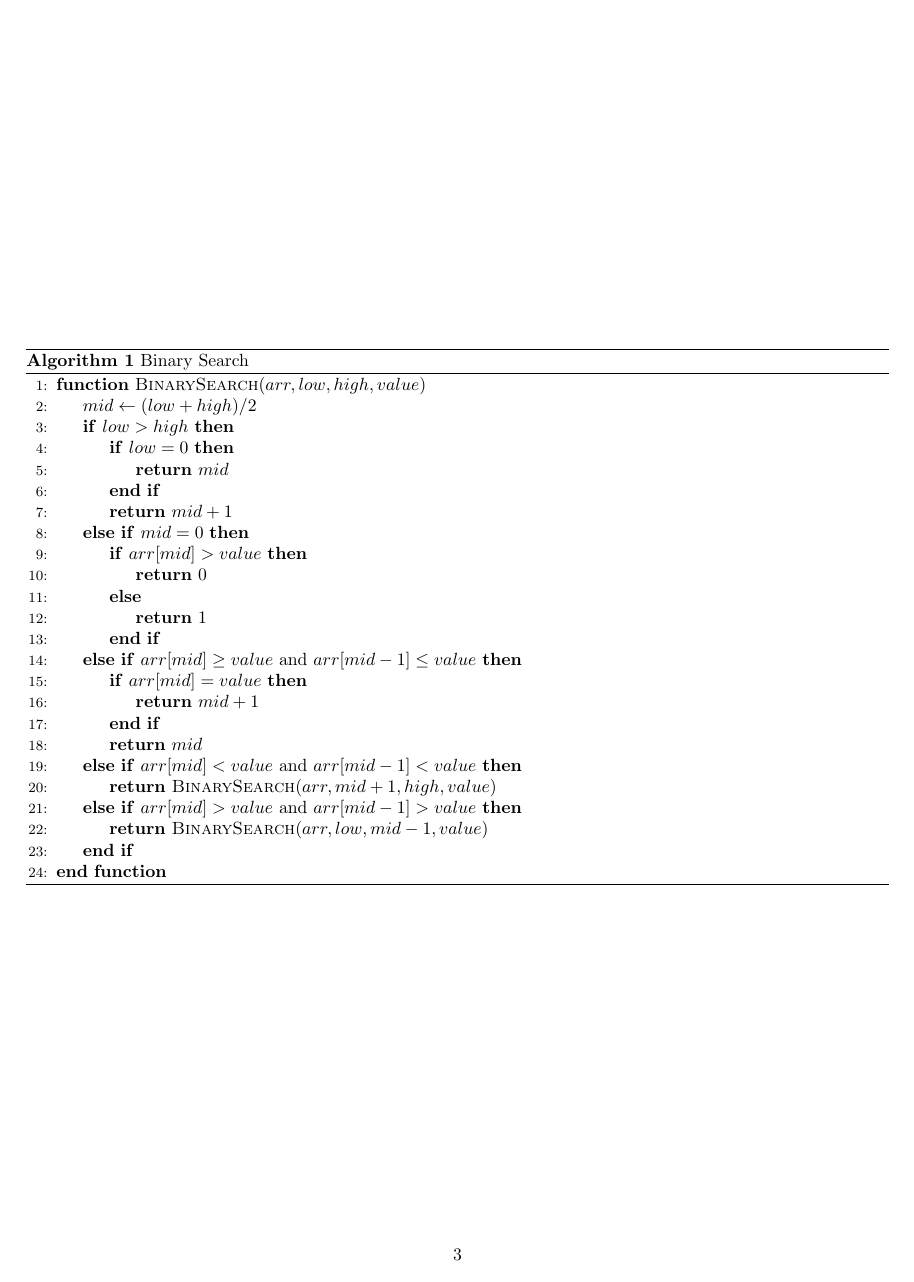
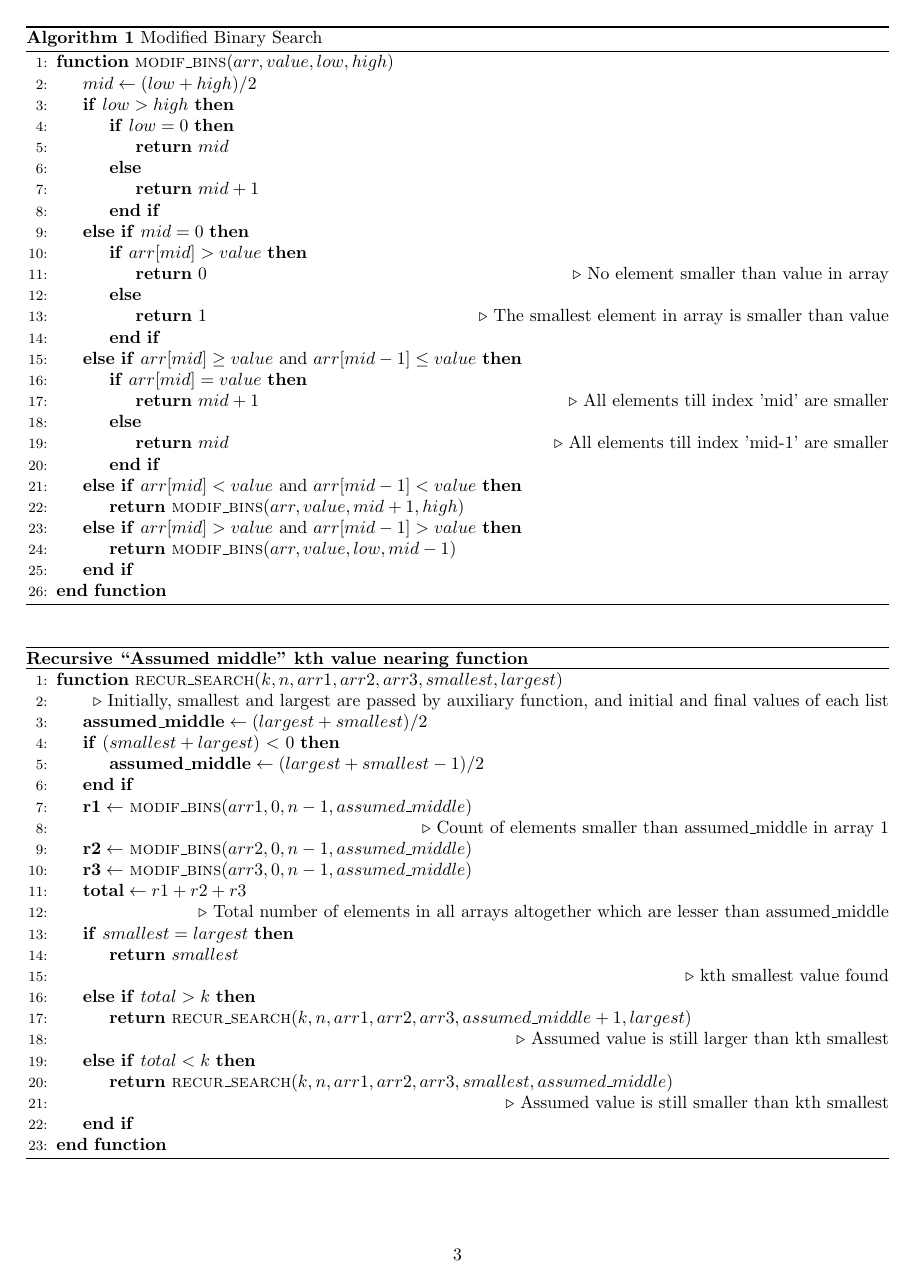
Before and after one commit to himangg/ADA-assignments, a LaTeX problem sheet (Assignment1/main.tex): page 3 of 3 before the commit and page 3 of 4 after it. Compiled offline with pdfLaTeX.

Commit message:
Update main.tex

```diff
--- a/Assignment1/main.tex
+++ b/Assignment1/main.tex
@@ -3,7 +3,7 @@
 \usepackage{amsmath}
 \usepackage{algorithm}
 \usepackage{algpseudocode}
-
+\usepackage{float}
 \usepackage[margin=2.2cm]{geometry}
 \usepackage{hyperref}
 
@@ -66,3 +75 @@ Our code only has a few temporary variables and no extra space has been used for
 
-\begin{algorithm}
-\caption{Binary Search}
@@ -69,26 +81,32 @@ Our code only has a few temporary variables and no extra space has been used for
+\end{algorithm}
+
+\begin{algorithm}[H]
+\caption{Modified Binary Search}
 \begin{algorithmic}[1]
-\Function{BinarySearch}{$arr, low, high, value$}
+\Function{modif\_bins}{$arr, value, low, high$}
     \State $mid \gets (low + high) / 2$
     \If{$low > high$}
         \If{$low = 0$}
             \State \Return $mid$
+        \Else
+            \State \Return $mid + 1$
         \EndIf
-        \State \Return $mid + 1$
     \ElsIf{$mid = 0$}
         \If{$arr[mid] > value$}
-            \State \Return $0$
+            \State \Return $0$ \Comment{No element smaller than value in array}
         \Else
-            \State \Return $1$
+            \State \Return $1$ \Comment{The smallest element in array is smaller than value}
         \EndIf
     \ElsIf{$arr[mid] \geq value$ and $arr[mid - 1] \leq value$}
         \If{$arr[mid] = value$}
-            \State \Return $mid + 1$
+            \State \Return $mid + 1$ \Comment{All elements till index 'mid' are smaller}
+        \Else
+            \State \Return $mid$ \Comment{All elements till index 'mid-1' are smaller}
         \EndIf
-        \State \Return $mid$
     \ElsIf{$arr[mid] < value$ and $arr[mid - 1] < value$}
-        \State \Return \Call{BinarySearch}{$arr, mid+1, high, value$}
+        \State \Return \Call{modif\_bins}{$arr, value, mid+1, high$}
     \ElsIf{$arr[mid] > value$ and $arr[mid - 1] > value$}
-        \State \Return \Call{BinarySearch}{$arr, low, mid-1, value$}
+        \State \Return \Call{modif\_bins}{$arr, value, low, mid-1$}
     \EndIf
 \EndFunction
 \end{algorithmic}
@@ -95,4 +114,31 @@ Our code only has a few temporary variables and no extra space has been used for
 
-% Repeat the above structure for other functions
+\begin{algorithm}
+\textbf{Recursive ``Assumed middle'' kth value nearing function}
+\hrule
+\begin{algorithmic}[1]
+\Function{recur\_search}{$k, n, arr1, arr2, arr3, smallest, largest$}\\
+    \Comment{Initially, smallest and largest are passed by auxiliary function, and initial and final values of each list}
+    \State $\textbf{assumed\_middle} \gets (largest + smallest) / 2$
+    \If{($smallest+largest$) $<$ 0}
+        \State $\textbf{assumed\_middle} \gets (largest + smallest-1) / 2$
+    \EndIf
+    \State $\textbf{r1} \gets$ \Call{modif\_bins}{$arr1, 0, n-1, assumed\_middle$} \\
+    \Comment{Count of elements smaller than assumed\_middle in array 1}
+    \State $\textbf{r2} \gets$ \Call{modif\_bins}{$arr2, 0, n-1, assumed\_middle$}
+    \State $\textbf{r3} \gets$ \Call{modif\_bins}{$arr3, 0, n-1, assumed\_middle$}
+    \State $\textbf{total} \gets r1 + r2 + r3$ \\
+    \Comment{Total number of elements in all arrays altogether which are lesser than assumed\_middle}
 
+    \If{$smallest = largest$}
+        \State \Return $smallest$ \\
+        \Comment{kth smallest value found}
+    \ElsIf{$total > k$}
+        \State \Return \Call{recur\_search}{$k, n, arr1, arr2, arr3, assumed\_middle+1, largest$} \\
+        \Comment{Assumed value is still larger than kth smallest}
+    \ElsIf{$total < k$}
+        \State \Return \Call{recur\_search}{$k, n, arr1, arr2, arr3, smallest, assumed\_middle$} \\
+        \Comment{Assumed value is still smaller than kth smallest}
+    \EndIf
+\EndFunction
+\end{algorithmic}
 \end{algorithm}
```
Also changed, not shown: Assignment1/main.tex (32 more changed lines).
